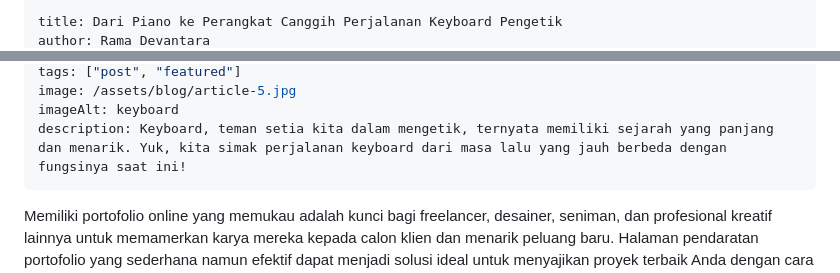
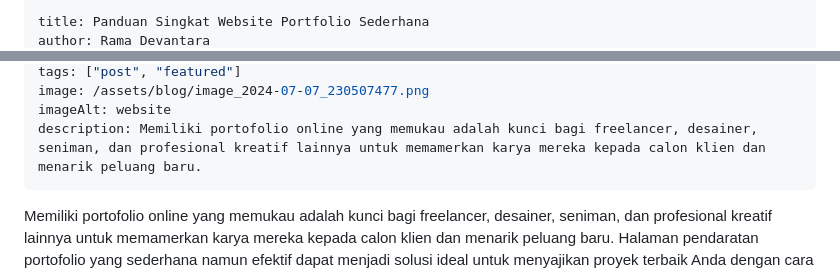
Before and after one commit to RuneSong-ctrl/InsightFief, a Markdown page: src/blog/artikel6.md, 2 parts joined by grey strips. GitHub-like rendering.

```diff
--- a/src/blog/artikel6.md
+++ b/src/blog/artikel6.md
@@ -1,3 +1,3 @@
 ---
-title: Dari Piano ke Perangkat Canggih Perjalanan Keyboard Pengetik
+title: Panduan Singkat Website Portfolio Sederhana
 author: Rama Devantara
@@ -5,7 +5,7 @@ date: 2024-06-01
 tags: ["post", "featured"]
-image: /assets/blog/article-5.jpg
-imageAlt: keyboard
-description: Keyboard, teman setia kita dalam mengetik, ternyata memiliki sejarah yang panjang dan menarik. Yuk, kita simak perjalanan keyboard dari masa lalu yang jauh berbeda dengan fungsinya saat ini!
+image: /assets/blog/image_2024-07-07_230507477.png
+imageAlt: website
+description: Memiliki portofolio online yang memukau adalah kunci bagi freelancer, desainer, seniman, dan profesional kreatif lainnya untuk memamerkan karya mereka kepada calon klien dan menarik peluang baru.
 ---
 
 Memiliki portofolio online yang memukau adalah kunci bagi freelancer, desainer, seniman, dan profesional kreatif lainnya untuk memamerkan karya mereka kepada calon klien dan menarik peluang baru. Halaman pendaratan portofolio yang sederhana namun efektif dapat menjadi solusi ideal untuk menyajikan proyek terbaik Anda dengan cara yang menarik dan mudah dinavigasi.
```
Also changed, not shown: other parts of src/blog/artikel6.md (+1 -1 lines).
